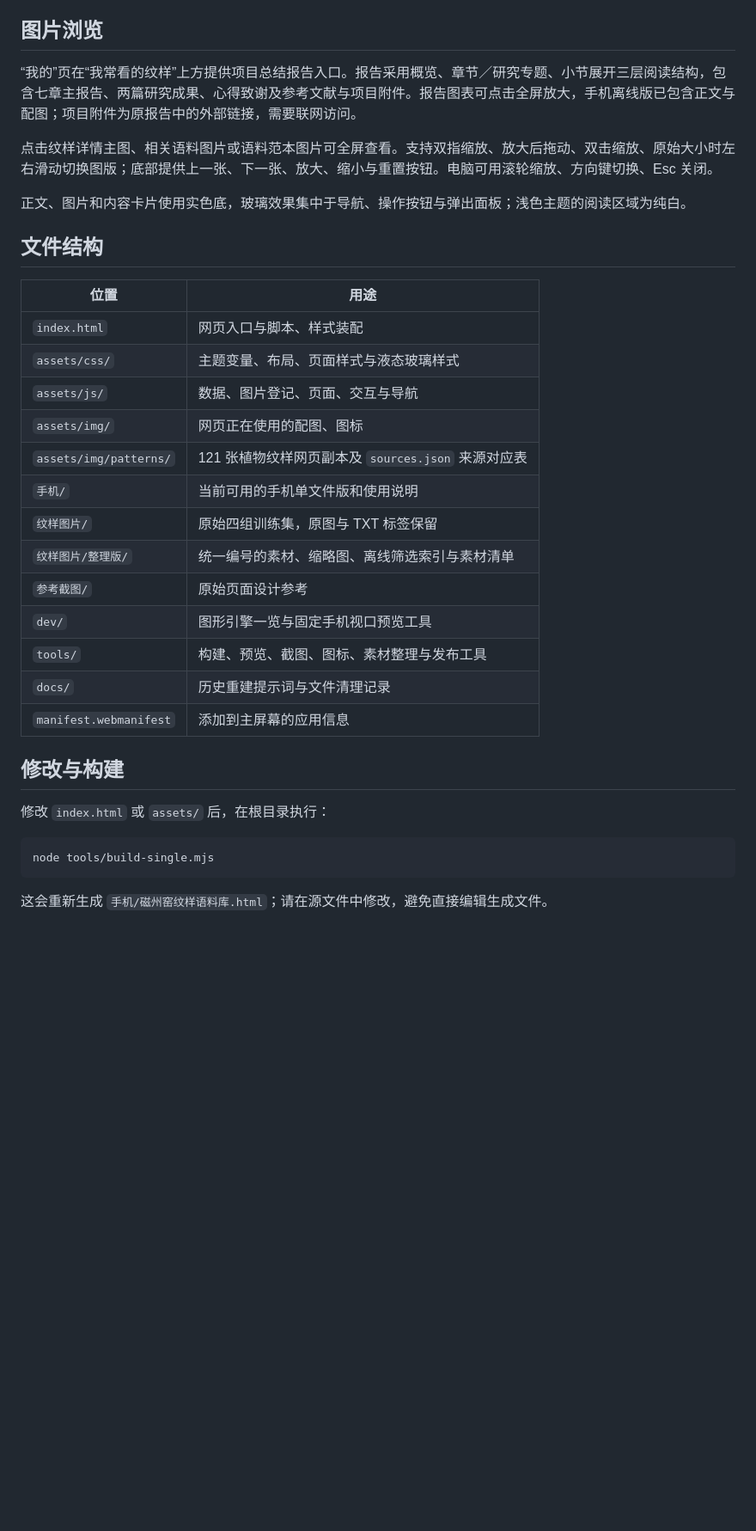
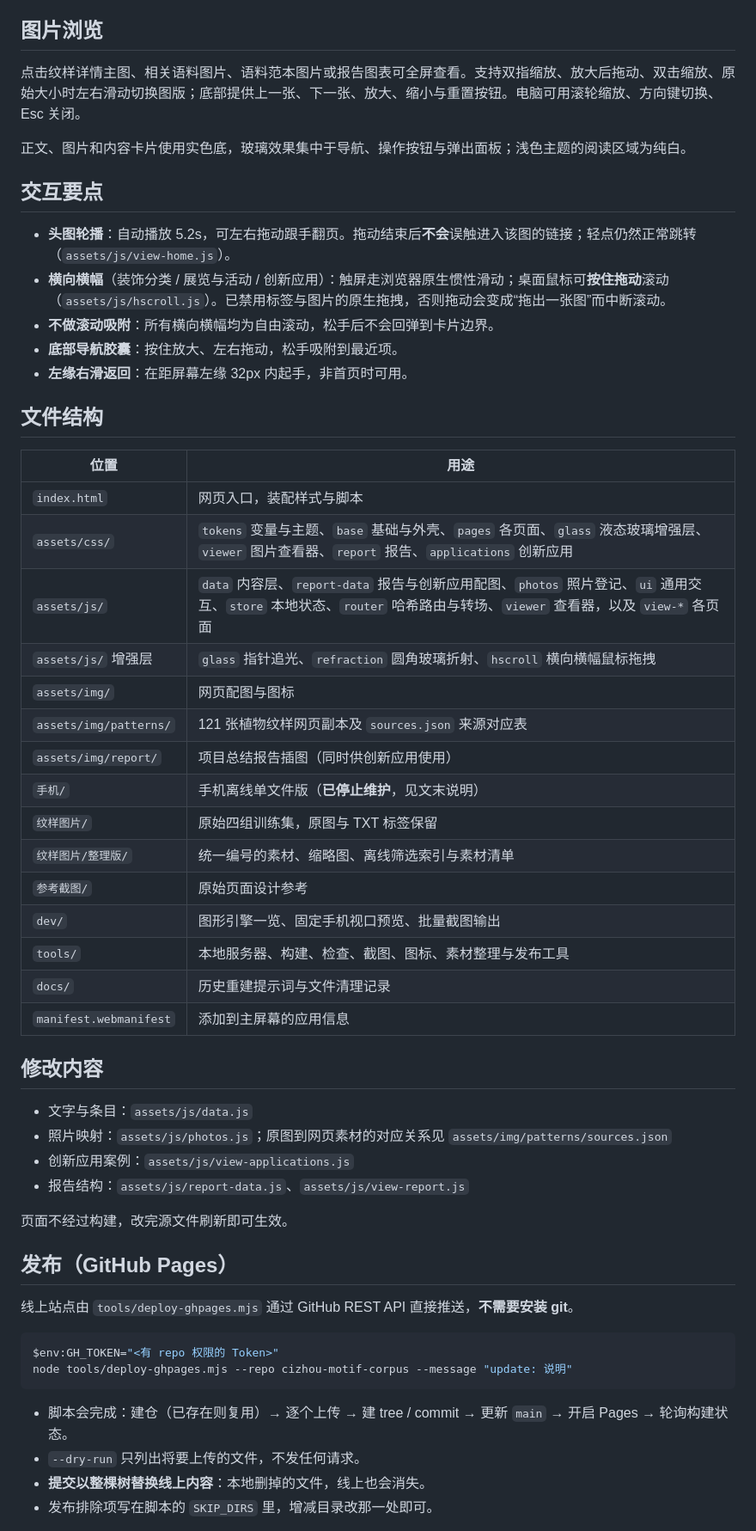
Before and after one commit to Yunxianxian/cizhou-motif-corpus, a Markdown page: README.md, the part around one of its changes. Shown at 86% size. GitHub-like rendering; blank space fills up the shorter version.

Commit message:
docs: 更新 README 以对应当前实现（创新应用、拖拽滚动、发布流程）

````diff
--- a/README.md
+++ b/README.md
@@ -19,36 +58,57 @@
 ## 图片浏览
 
-“我的”页在“我常看的纹样”上方提供项目总结报告入口。报告采用概览、章节／研究专题、小节展开三层阅读结构，包含七章主报告、两篇研究成果、心得致谢及参考文献与项目附件。报告图表可点击全屏放大，手机离线版已包含正文与配图；项目附件为原报告中的外部链接，需要联网访问。
-
-点击纹样详情主图、相关语料图片或语料范本图片可全屏查看。支持双指缩放、放大后拖动、双击缩放、原始大小时左右滑动切换图版；底部提供上一张、下一张、放大、缩小与重置按钮。电脑可用滚轮缩放、方向键切换、Esc 关闭。
+点击纹样详情主图、相关语料图片、语料范本图片或报告图表可全屏查看。支持双指缩放、放大后拖动、双击缩放、原始大小时左右滑动切换图版；底部提供上一张、下一张、放大、缩小与重置按钮。电脑可用滚轮缩放、方向键切换、Esc 关闭。
 
 正文、图片和内容卡片使用实色底，玻璃效果集中于导航、操作按钮与弹出面板；浅色主题的阅读区域为纯白。
+
+## 交互要点
+
+- **头图轮播**：自动播放 5.2s，可左右拖动跟手翻页。拖动结束后**不会**误触进入该图的链接；轻点仍然正常跳转（`assets/js/view-home.js`）。
+- **横向横幅**（装饰分类 / 展览与活动 / 创新应用）：触屏走浏览器原生惯性滑动；桌面鼠标可**按住拖动**滚动（`assets/js/hscroll.js`）。已禁用标签与图片的原生拖拽，否则拖动会变成“拖出一张图”而中断滚动。
+- **不做滚动吸附**：所有横向横幅均为自由滚动，松手后不会回弹到卡片边界。
+- **底部导航胶囊**：按住放大、左右拖动，松手吸附到最近项。
+- **左缘右滑返回**：在距屏幕左缘 32px 内起手，非首页时可用。
 
 ## 文件结构
 
 | 位置 | 用途 |
 | --- | --- |
-| `index.html` | 网页入口与脚本、样式装配 |
-| `assets/css/` | 主题变量、布局、页面样式与液态玻璃样式 |
-| `assets/js/` | 数据、图片登记、页面、交互与导航 |
-| `assets/img/` | 网页正在使用的配图、图标 |
+| `index.html` | 网页入口，装配样式与脚本 |
+| `assets/css/` | `tokens` 变量与主题、`base` 基础与外壳、`pages` 各页面、`glass` 液态玻璃增强层、`viewer` 图片查看器、`report` 报告、`applications` 创新应用 |
+| `assets/js/` | `data` 内容层、`report-data` 报告与创新应用配图、`photos` 照片登记、`ui` 通用交互、`store` 本地状态、`router` 哈希路由与转场、`viewer` 查看器，以及 `view-*` 各页面 |
+| `assets/js/` 增强层 | `glass` 指针追光、`refraction` 圆角玻璃折射、`hscroll` 横向横幅鼠标拖拽 |
+| `assets/img/` | 网页配图与图标 |
 | `assets/img/patterns/` | 121 张植物纹样网页副本及 `sources.json` 来源对应表 |
-| `手机/` | 当前可用的手机单文件版和使用说明 |
+| `assets/img/report/` | 项目总结报告插图（同时供创新应用使用） |
+| `手机/` | 手机离线单文件版（**已停止维护**，见文末说明） |
 | `纹样图片/` | 原始四组训练集，原图与 TXT 标签保留 |
 | `纹样图片/整理版/` | 统一编号的素材、缩略图、离线筛选索引与素材清单 |
 | `参考截图/` | 原始页面设计参考 |
-| `dev/` | 图形引擎一览与固定手机视口预览工具 |
-| `tools/` | 构建、预览、截图、图标、素材整理与发布工具 |
+| `dev/` | 图形引擎一览、固定手机视口预览、批量截图输出 |
+| `tools/` | 本地服务器、构建、检查、截图、图标、素材整理与发布工具 |
 | `docs/` | 历史重建提示词与文件清理记录 |
 | `manifest.webmanifest` | 添加到主屏幕的应用信息 |
 
-## 修改与构建
+## 修改内容
 
-修改 `index.html` 或 `assets/` 后，在根目录执行：
+- 文字与条目：`assets/js/data.js`
+- 照片映射：`assets/js/photos.js`；原图到网页素材的对应关系见 `assets/img/patterns/sources.json`
+- 创新应用案例：`assets/js/view-applications.js`
+- 报告结构：`assets/js/report-data.js`、`assets/js/view-report.js`
+
+页面不经过构建，改完源文件刷新即可生效。
+
+## 发布（GitHub Pages）
+
+线上站点由 `tools/deploy-ghpages.mjs` 通过 GitHub REST API 直接推送，**不需要安装 git**。
 
 ```powershell
-node tools/build-single.mjs
+$env:GH_TOKEN="<有 repo 权限的 Token>"
+node tools/deploy-ghpages.mjs --repo cizhou-motif-corpus --message "update: 说明"
 ```
 
-这会重新生成 `手机/磁州窑纹样语料库.html`；请在源文件中修改，避免直接编辑生成文件。
+- 脚本会完成：建仓（已存在则复用）→ 逐个上传 → 建 tree / commit → 更新 `main` → 开启 Pages → 轮询构建状态。
+- `--dry-run` 只列出将要上传的文件，不发任何请求。
+- **提交以整棵树替换线上内容**：本地删掉的文件，线上也会消失。
+- 发布排除项写在脚本的 `SKIP_DIRS` 里，增减目录改那一处即可。
 
````
Also changed, not shown: other parts of README.md (+73 -17 lines).
